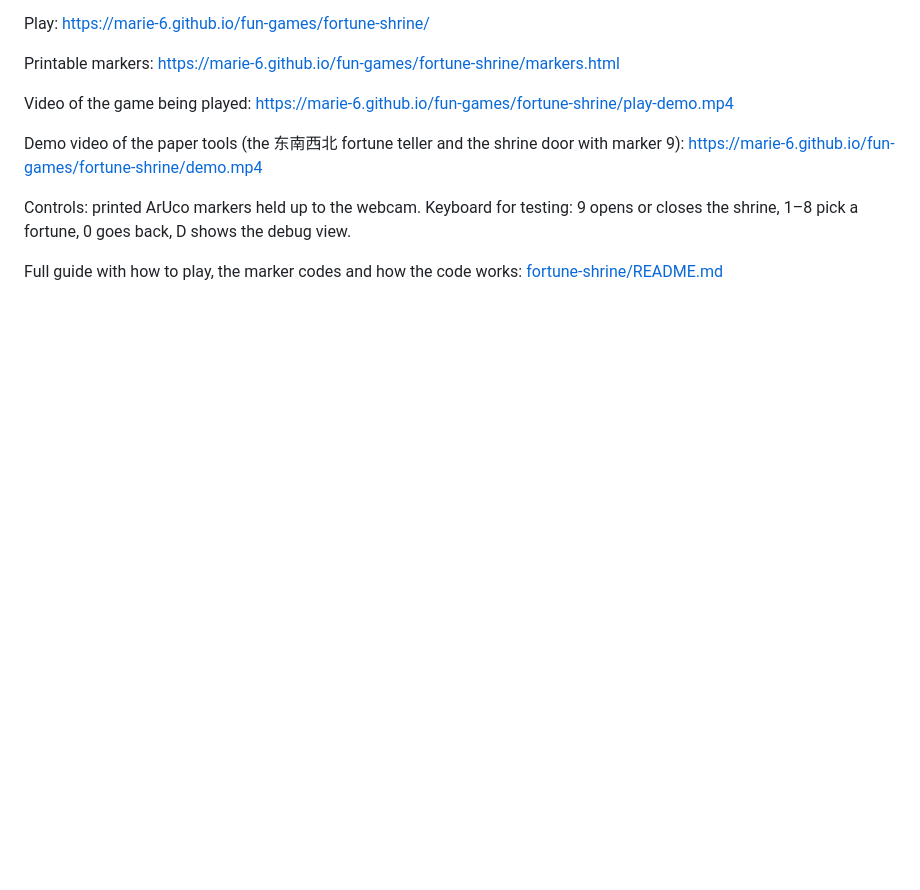
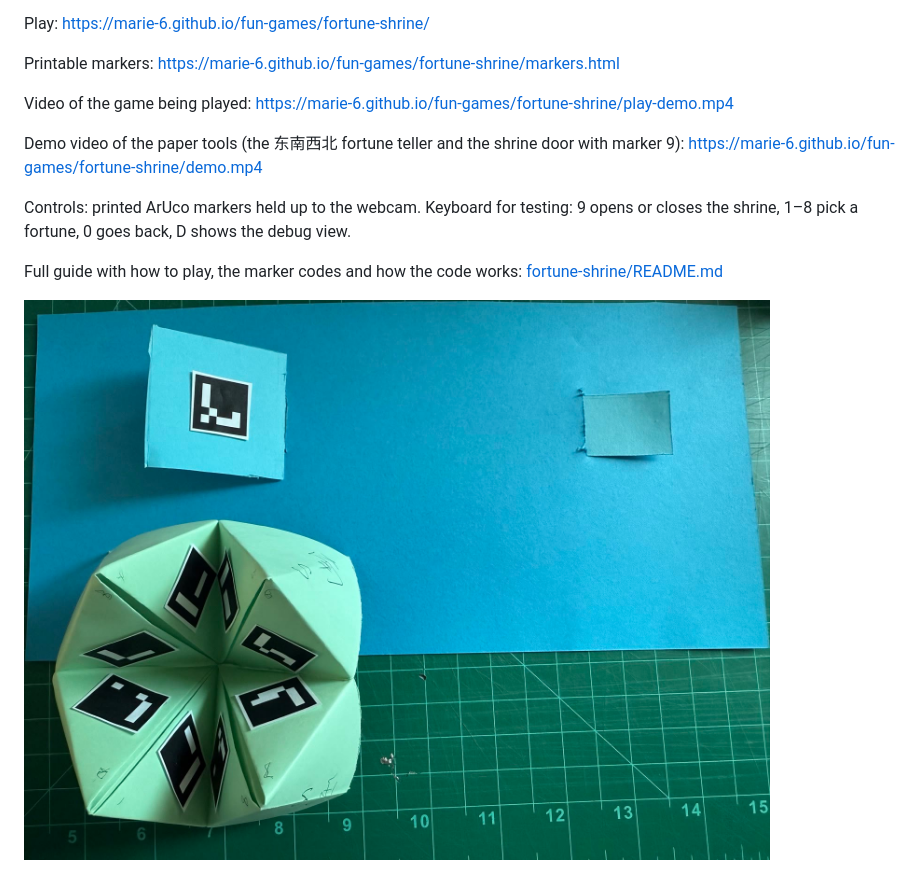
Before and after one commit to Marie-6/fun-games, a Markdown page: README.md, the part around the change. Drawn GitHub-style; pictures changed too: fortune-shrine/tools.jpg (added); blank space fills up the shorter version.

```diff
--- a/README.md
+++ b/README.md
@@ -63,3 +63,5 @@ Demo video of the paper tools (the 东南西北 fortune teller and the shrine do
 Controls: printed ArUco markers held up to the webcam. Keyboard for testing: 9 opens or closes the shrine, 1–8 pick a fortune, 0 goes back, D shows the debug view.
 
 Full guide with how to play, the marker codes and how the code works: [fortune-shrine/README.md](fortune-shrine/README.md)
+
+![Fortune Shrine paper tools: the shrine door with marker 9 and the fortune teller with markers 1 to 8](fortune-shrine/tools.jpg)
```
Also changed, not shown: fortune-shrine/README.md (+6 -0 lines).
